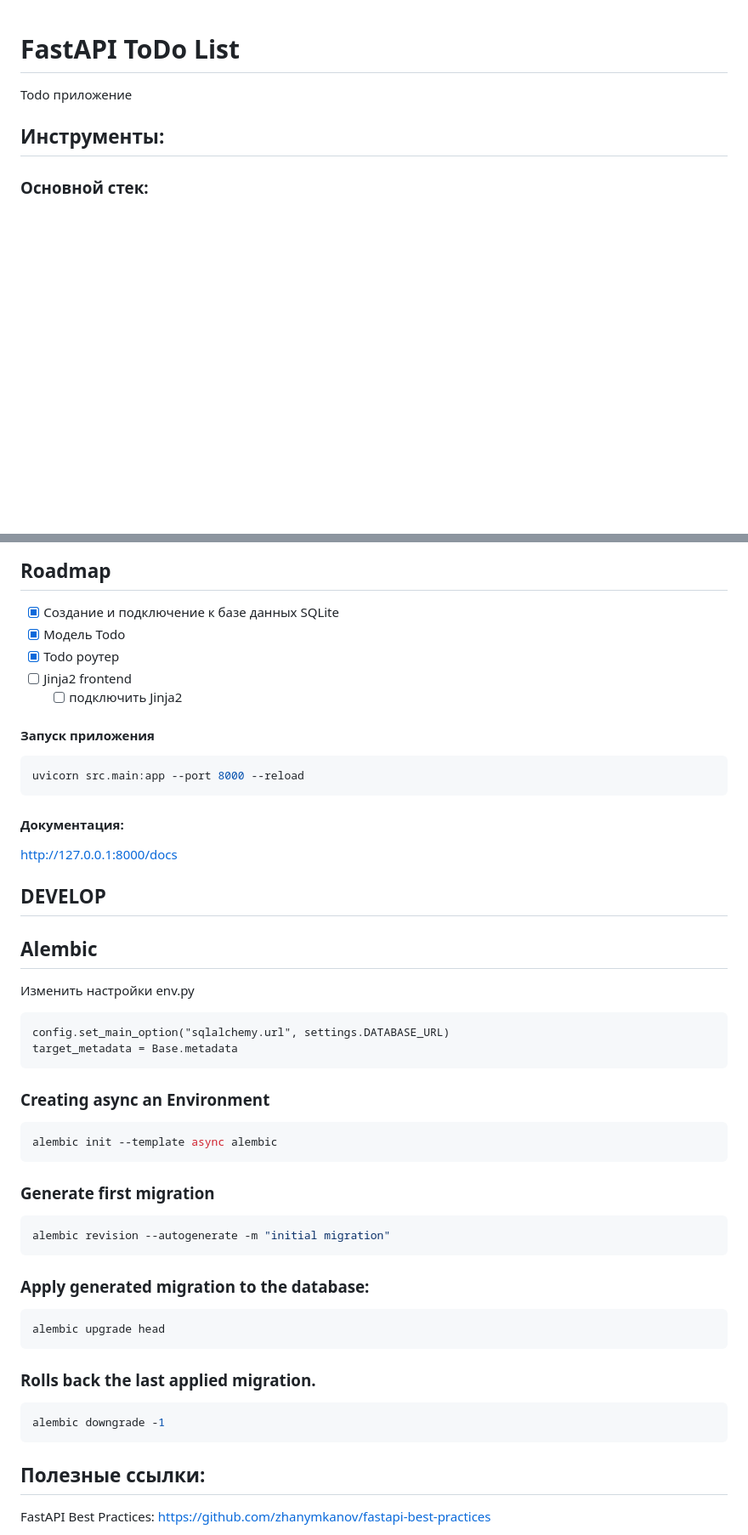
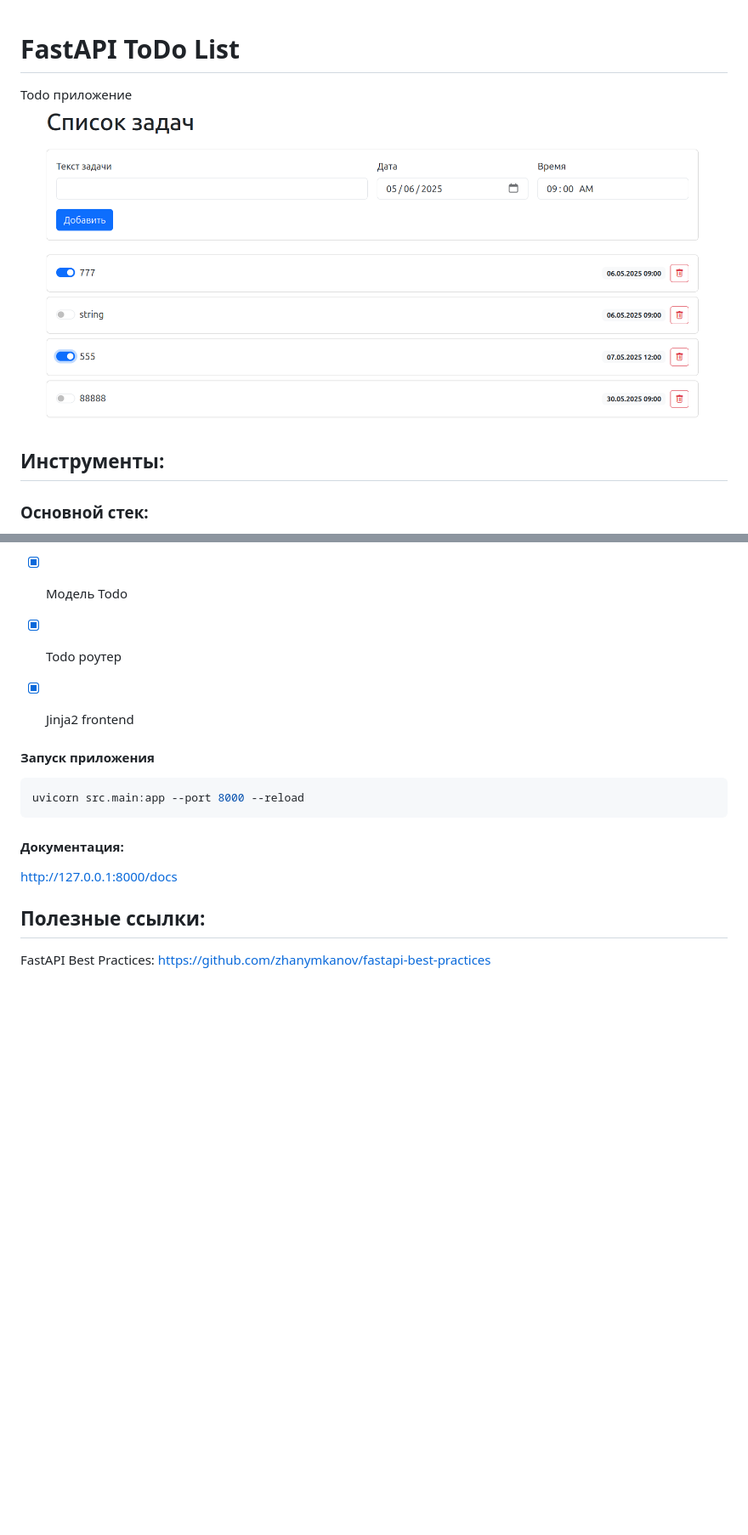
Before and after one commit to Ridmovies/fastapi-todo-app, a Markdown page: README.md, 2 parts joined by grey strips. Shown: that part at 85% size. GitHub-like rendering; pictures changed too: Screenshot from 2025-05-06 10-50-15.png (added); blank space fills up the shorter version.

Commit message:
add frontend

````diff
--- a/README.md
+++ b/README.md
@@ -1,7 +1,7 @@
 # FastAPI ToDo List
 
 Todo приложение
-
+![Screenshot from 2025-05-06 10-50-15.png](Screenshot%20from%202025-05-06%2010-50-15.png)
 ## Инструменты:
 ### Основной стек:
 - FastAPI
@@ -19,8 +19,8 @@ Todo приложение
 - [x] Создание и подключение к базе данных SQLite
 - [x] Модель Todo
 - [x] Todo роутер
-- [ ] Jinja2 frontend
-  - [ ] подключить Jinja2
+- [x] Jinja2 frontend
+
 
 #### Запуск приложения
 ```bash
@@ -29,38 +29,6 @@ uvicorn src.main:app --port 8000 --reload
 
 #### Документация:
 http://127.0.0.1:8000/docs
-
-
-## DEVELOP
-## Alembic
-Изменить настройки env.py
-```
-config.set_main_option("sqlalchemy.url", settings.DATABASE_URL)
-target_metadata = Base.metadata
-```
-
-
-### Creating async an Environment
-```bash
-alembic init --template async alembic
-```
-
-### Generate first migration
-```bash
-alembic revision --autogenerate -m "initial migration"
-```
-
-### Apply generated migration to the database:
-```bash
-alembic upgrade head
-```
-
-### Rolls back the last applied migration.
-```bash
-alembic downgrade -1
-```
-
-
 
 
 ## Полезные ссылки:
````
Also changed, not shown: 8 other files.
